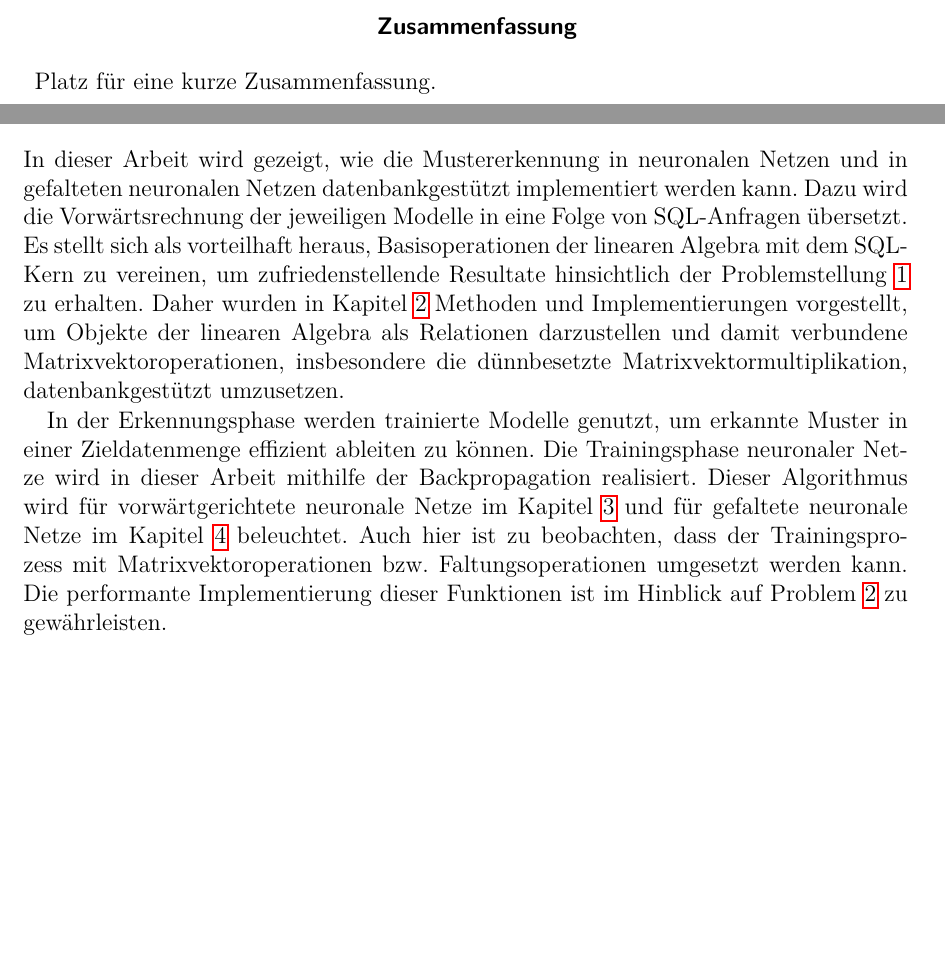
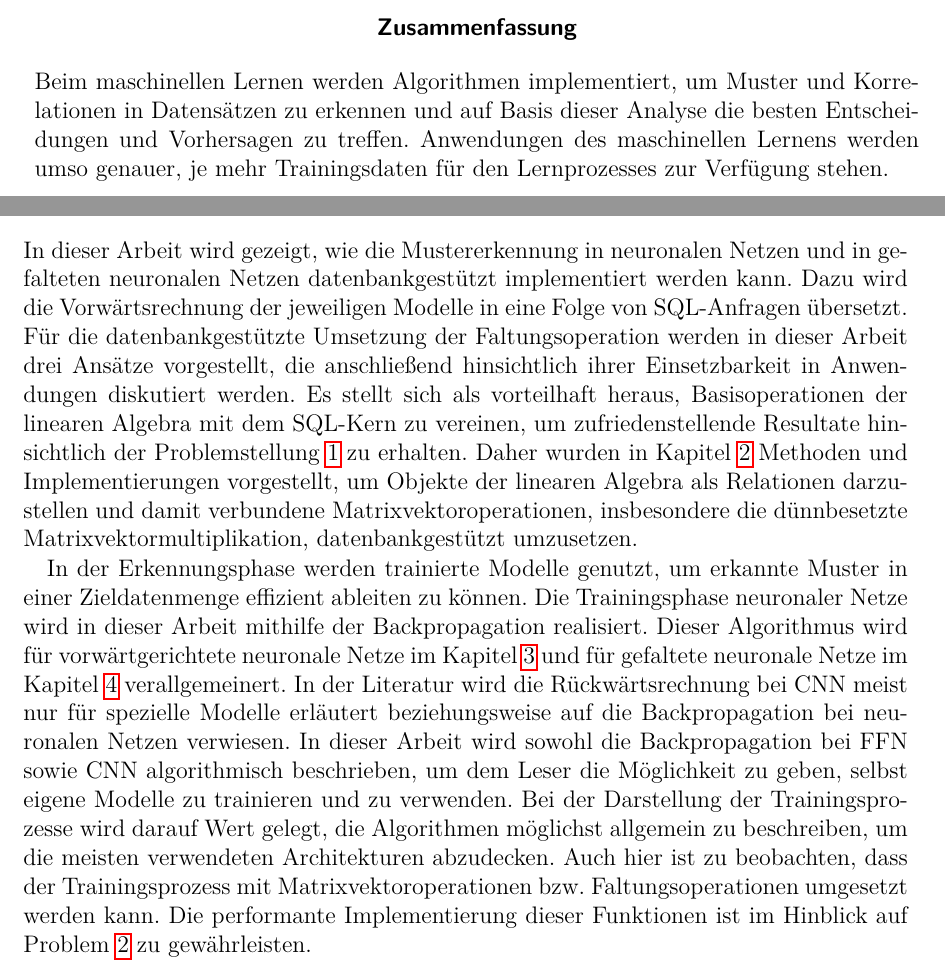
Before and after one commit to baldi181/CNN_in_SQL, a LaTeX thesis (Thesis_mit_Bsp_Biblatex/thesis_mit_Bsp.tex, which reads Thesis_mit_Bsp_Biblatex/chapters/summery.tex): two parts of pages 3 and 82 of 92, joined at a grey line, cut so that both start at the same text, the shorter picture padded with empty space. Compiled offline with pdfLaTeX.

Commit message:
Add files via upload

```diff
--- a/Thesis_mit_Bsp_Biblatex/chapters/summery.tex
+++ b/Thesis_mit_Bsp_Biblatex/chapters/summery.tex
@@ -1,7 +1,8 @@
 \chapter{Zusammenfassung und Ausblick}
 \label{kap:sum}
 
-In dieser Arbeit wird gezeigt, wie die Mustererkennung in neuronalen Netzen und in gefalteten neuronalen Netzen datenbankgestützt implementiert werden kann. Dazu wird die Vorwärtsrechnung der jeweiligen Modelle in eine Folge von SQL-Anfragen übersetzt. Es stellt sich als vorteilhaft heraus, Basisoperationen der linearen Algebra mit dem SQL-Kern zu vereinen, um zufriedenstellende Resultate hinsichtlich der Problemstellung \ref{prob:conv_in_sql} zu erhalten. Daher wurden in Kapitel \ref{kap:fund} Methoden und Implementierungen vorgestellt, um Objekte der linearen Algebra als Relationen darzustellen und damit verbundene Matrixvektoroperationen, insbesondere die dünnbesetzte Matrixvektormultiplikation, datenbankgestützt umzusetzen.
+In dieser Arbeit wird gezeigt, wie die Mustererkennung in neuronalen Netzen und in gefalteten neuronalen Netzen datenbankgestützt implementiert werden kann. Dazu wird die Vorwärtsrechnung der jeweiligen Modelle in eine Folge von SQL-Anfragen übersetzt. Für die datenbankgestützte Umsetzung der Faltungsoperation werden in dieser Arbeit drei Ansätze vorgestellt, die anschließend hinsichtlich ihrer Einsetzbarkeit in Anwendungen diskutiert werden. Es stellt sich als vorteilhaft heraus, Basisoperationen der linearen Algebra mit dem SQL-Kern zu vereinen, um zufriedenstellende Resultate hinsichtlich der Problemstellung \ref{prob:conv_in_sql} zu erhalten. Daher wurden in Kapitel \ref{kap:fund} Methoden und Implementierungen vorgestellt, um Objekte der linearen Algebra als Relationen darzustellen und damit verbundene Matrixvektoroperationen, insbesondere die dünnbesetzte Matrixvektormultiplikation, datenbankgestützt umzusetzen.
 
-In der Erkennungsphase werden trainierte Modelle genutzt, um erkannte Muster in einer Zieldatenmenge effizient ableiten zu können. Die Trainingsphase neuronaler Netze wird in dieser Arbeit mithilfe der Backpropagation realisiert. Dieser Algorithmus wird für vorwärtgerichtete neuronale Netze im Kapitel \ref{kap:NN} und für gefaltete neuronale Netze im Kapitel \ref{kap:CNN} beleuchtet. Auch hier ist zu beobachten, dass der Trainingsprozess mit Matrixvektoroperationen bzw. Faltungsoperationen umgesetzt werden kann. Die performante Implementierung dieser Funktionen ist im Hinblick auf Problem \ref{prop:train} zu gewährleisten.
+In der Erkennungsphase werden trainierte Modelle genutzt, um erkannte Muster in einer Zieldatenmenge effizient ableiten zu können. Die Trainingsphase neuronaler Netze wird in dieser Arbeit mithilfe der Backpropagation realisiert. Dieser Algorithmus wird für vorwärtgerichtete neuronale Netze im Kapitel \ref{kap:NN} und für gefaltete neuronale Netze im Kapitel \ref{kap:CNN} verallgemeinert. In der Literatur wird die Rückwärtsrechnung bei CNN meist nur für spezielle Modelle erläutert beziehungsweise auf die Backpropagation bei neuronalen Netzen verwiesen. In dieser Arbeit wird sowohl die Backpropagation bei FFN sowie CNN algorithmisch beschrieben, um dem Leser die Möglichkeit zu geben, selbst eigene Modelle zu trainieren und zu verwenden.
+Bei der Darstellung der Trainingsprozesse wird darauf Wert gelegt, die Algorithmen möglichst allgemein zu beschreiben, um die meisten verwendeten Architekturen abzudecken. Auch hier ist zu beobachten, dass der Trainingsprozess mit Matrixvektoroperationen bzw. Faltungsoperationen umgesetzt werden kann. Die performante Implementierung dieser Funktionen ist im Hinblick auf Problem \ref{prop:train} zu gewährleisten.
 
--- a/Thesis_mit_Bsp_Biblatex/thesis_mit_Bsp.tex
+++ b/Thesis_mit_Bsp_Biblatex/thesis_mit_Bsp.tex
@@ -83,7 +83,7 @@ trainierten gefalteten \\neuronalen Netzen (CNN)\\}
 \end{titlepage}
 
 \zusammenfassung{
-  Platz für eine kurze Zusammenfassung.\\
+  Beim maschinellen Lernen werden Algorithmen implementiert, um Muster und Korrelationen in Datensätzen zu erkennen und auf Basis dieser Analyse die besten Entscheidungen und Vorhersagen zu treffen. Anwendungen des maschinellen Lernens werden umso genauer, je mehr Trainingsdaten für den Lernprozesses zur Verfügung stehen.
 }
 \pagenumbering{Roman}
 \tableofcontents % Inhaltsverzeichnis
```
Also changed, not shown: Thesis_mit_Bsp_Biblatex/chapters/appendix.tex (+3 -0 lines), Thesis_mit_Bsp_Biblatex/chapters/umsetzung_sql.tex (+1 -1 lines), Thesis_mit_Bsp_Biblatex/literatur.bib (+8 -0 lines), Thesis_mit_Bsp_Biblatex/thesis_mit_Bsp.bbl, Thesis_mit_Bsp_Biblatex/thesis_mit_Bsp.pdf, Thesis_mit_Bsp_Biblatex/chapters/summery.tex (2 more changed lines), 5 other files.
